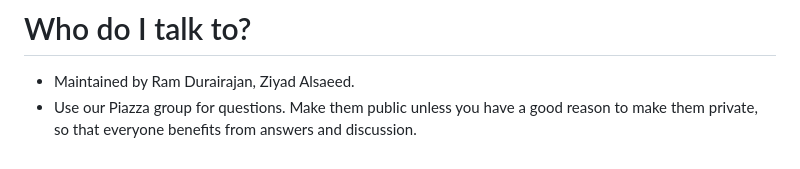
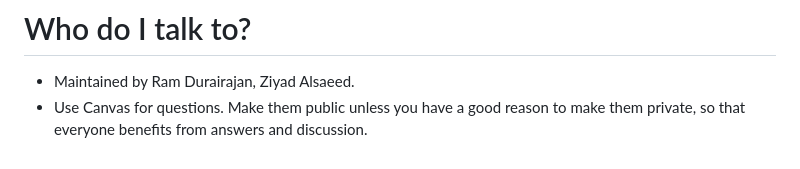
Before and after one commit to ty-larson/proj2-pageserver, a Markdown page: README.md, the part around the change. Rendered like a GitHub page.

```diff
--- a/README.md
+++ b/README.md
@@ -168,4 +168,4 @@ docker run -d -p 5000:5000 UOCIS-flask-demo
 # Who do I talk to?
 
 * Maintained by Ram Durairajan, Ziyad Alsaeed.
-* Use our Piazza group for questions. Make them public unless you have a good reason to make them private, so that everyone benefits from answers and discussion.
+* Use Canvas for questions. Make them public unless you have a good reason to make them private, so that everyone benefits from answers and discussion.
```
